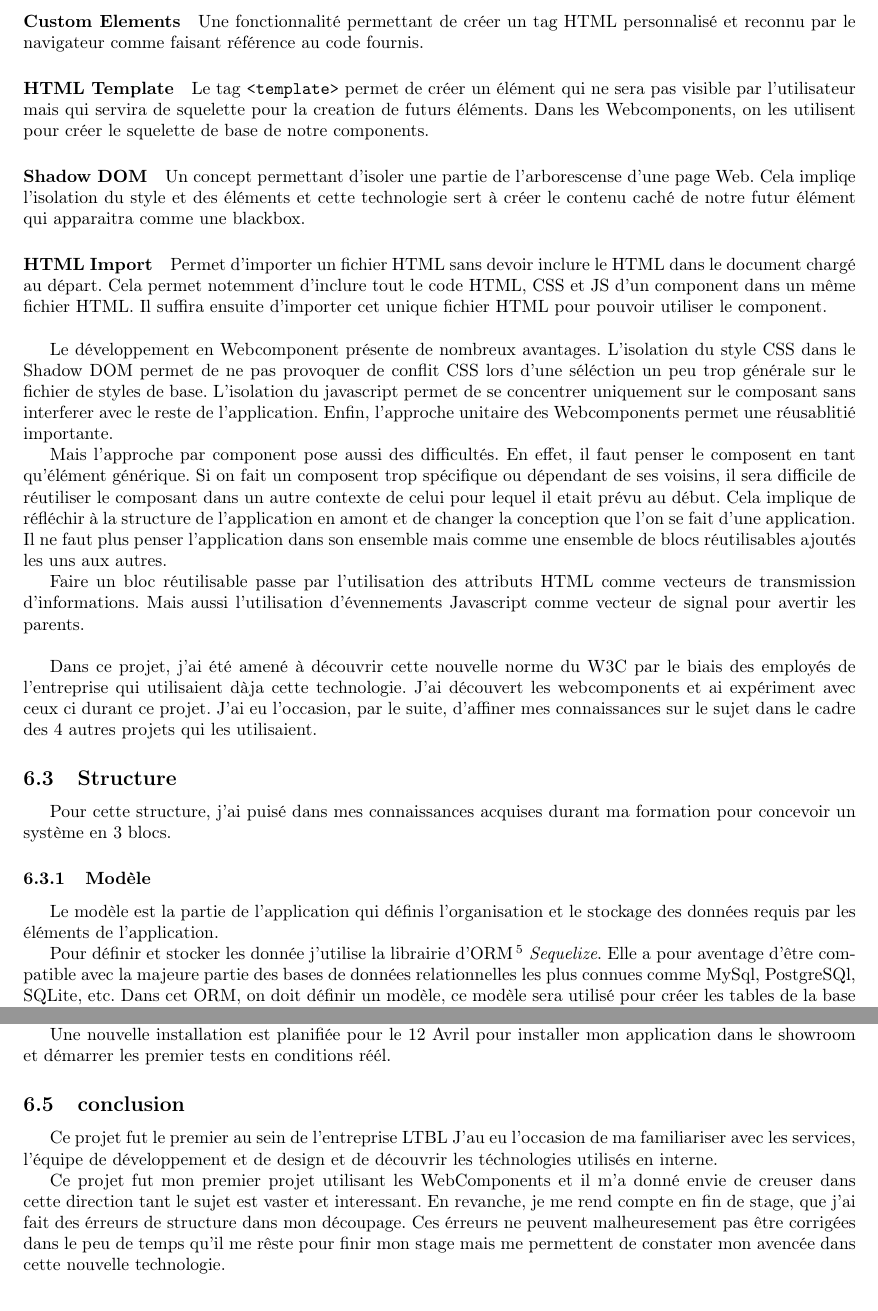
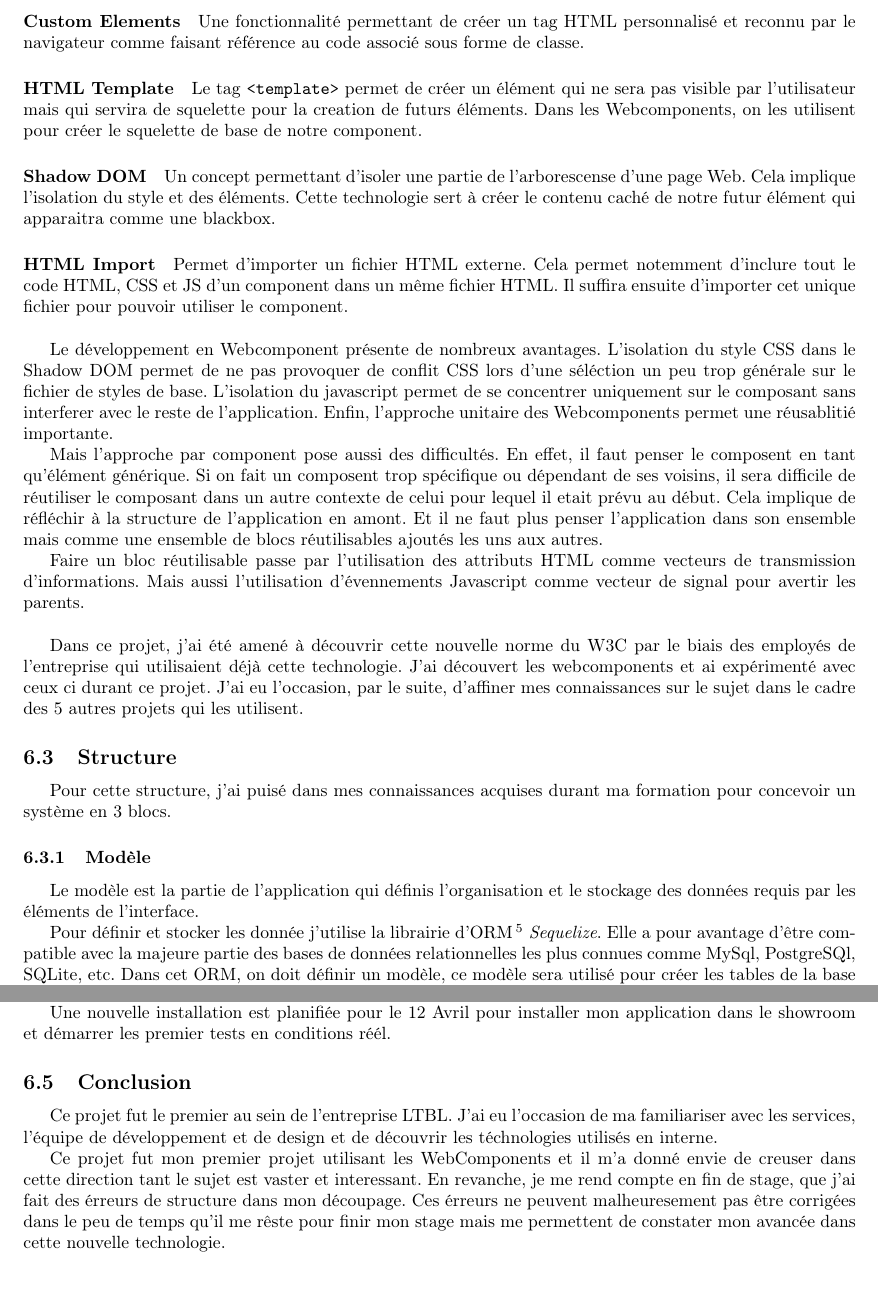
Before and after one commit to Exia-epickiwi/Stage-LTBL-Rapport, a LaTeX document (Rapport/rapport.tex, which reads Rapport/bmx-solution.tex): two parts of pages 10 and 13 of 37, joined at a grey line, cut so that both start at the same text. Compiled offline with pdfLaTeX.

Commit message:
Relecture Bimoerieux solution

```diff
--- a/Rapport/bmx-solution.tex
+++ b/Rapport/bmx-solution.tex
@@ -91,16 +92,17 @@ Le système de Webcomponents est un ensemble de nouvelles normes mises en place
 Un Webcomponent est basé sur 4 normes :
 
-\paragraph{Custom Elements} Une fonctionnalité permettant de créer un tag HTML personnalisé et reconnu par le navigateur comme faisant référence au code fournis.
+\paragraph{Custom Elements} Une fonctionnalité permettant de créer un tag HTML personnalisé et reconnu par le navigateur comme faisant référence au code associé sous forme de classe.
 
 \paragraph{HTML Template} Le tag \texttt{<template>} permet de créer un élément qui ne sera pas visible par l'utilisateur mais qui servira de squelette pour la creation de futurs éléments.
-Dans les Webcomponents, on les utilisent pour créer le squelette de base de notre components.
+Dans les Webcomponents, on les utilisent pour créer le squelette de base de notre component.
 
 \paragraph{Shadow DOM} Un concept permettant d'isoler une partie de l'arborescense d'une page Web.
-Cela impliqe l'isolation du style et des éléments et cette technologie sert à créer le contenu caché de notre futur élément qui apparaitra comme une blackbox.
+Cela implique l'isolation du style et des éléments.
+Cette technologie sert à créer le contenu caché de notre futur élément qui apparaitra comme une blackbox.
 
-\paragraph{HTML Import} Permet d'importer un fichier HTML sans devoir inclure le HTML dans le document chargé au départ.
+\paragraph{HTML Import} Permet d'importer un fichier HTML externe.
 Cela permet notemment d'inclure tout le code HTML, CSS et JS d'un component dans un même fichier HTML.
-Il suffira ensuite d'importer cet unique fichier HTML pour pouvoir utiliser le component.
+Il suffira ensuite d'importer cet unique fichier pour pouvoir utiliser le component.
 
 \bigskip
 
@@ -112,17 +114,17 @@ Enfin, l'approche unitaire des Webcomponents permet une réusablitié importante
 Mais l'approche par component pose aussi des difficultés.
 En effet, il faut penser le composent en tant qu'élément générique.
 Si on fait un composent trop spécifique ou dépendant de ses voisins, il sera difficile de réutiliser le composant dans un autre contexte de celui pour lequel il etait prévu au début.
-Cela implique de réfléchir à la structure de l'application en amont et de changer la conception que l'on se fait d'une application.
-Il ne faut plus penser l'application dans son ensemble mais comme une ensemble de blocs réutilisables ajoutés les uns aux autres.
+Cela implique de réfléchir à la structure de l'application en amont.
+Et il ne faut plus penser l'application dans son ensemble mais comme une ensemble de blocs réutilisables ajoutés les uns aux autres.
 
 Faire un bloc réutilisable passe par l'utilisation des attributs HTML comme vecteurs de transmission d'informations.
 Mais aussi l'utilisation d'évennements Javascript comme vecteur de signal pour avertir les parents.
 
 \bigskip
 
-Dans ce projet, j'ai été amené à découvrir cette nouvelle norme du W3C par le biais des employés de l'entreprise qui utilisaient dàja cette technologie.
-J'ai découvert les webcomponents et ai expériment avec ceux ci durant ce projet.
-J'ai eu l'occasion, par le suite, d'affiner mes connaissances sur le sujet dans le cadre des 4 autres projets qui les utilisaient.
+Dans ce projet, j'ai été amené à découvrir cette nouvelle norme du W3C par le biais des employés de l'entreprise qui utilisaient déjà cette technologie.
+J'ai découvert les webcomponents et ai expérimenté avec ceux ci durant ce projet.
+J'ai eu l'occasion, par le suite, d'affiner mes connaissances sur le sujet dans le cadre des 5 autres projets qui les utilisent.
 
 \subsection{Structure}
 
@@ -136,10 +138,10 @@ Pour cette structure, j'ai puisé dans mes connaissances acquises durant ma form
 
 \subsubsection{Modèle}
 
-Le modèle est la partie de l'application qui définis l'organisation et le stockage des données requis par les éléments de l'application.
+Le modèle est la partie de l'application qui définis l'organisation et le stockage des données requis par les éléments de l'interface.
 
 Pour définir et stocker les donnée j'utilise la librairie d'ORM\footnote{Un ORM est une librairie apportant une couche d'abstraction aux reqètes SQL par l'utilisation des fonctionnalités Orientée Objet du langage dans laquelle elle est implémentée (Ex : Doctrine en PHP, Sequelize en JavaScript, Django ORM en Python, etc.)} \emph{Sequelize}.
-Elle a pour aventage d'être compatible avec la majeure partie des bases de données relationnelles les plus connues comme MySql, PostgreSQl, SQLite, etc.
+Elle a pour avantage d'être compatible avec la majeure partie des bases de données relationnelles les plus connues comme MySql, PostgreSQl, SQLite, etc.
 Dans cet ORM, on doit définir un modèle, ce modèle sera utilisé pour créer les tables de la base de données.
 J'ai décidé de définir ce modèle dans un unique fichier \texttt{model.js} permettant de centraliser leurs déclarations pour facilement les adapter en cas de changement d'avis du client.
 
@@ -250,12 +252,12 @@ Mai j'ai tout de même pus soumettre mon application a l'utilisateur final qui s
 
 Une nouvelle installation est planifiée pour le 12 Avril pour installer mon application dans le showroom et démarrer les premier tests en conditions réél.
 
-\subsection{conclusion}
+\subsection{Conclusion}
 \label{bmxconclusion}
 
-Ce projet fut le premier au sein de l'entreprise LTBL
-J'au eu l'occasion de ma familiariser avec les services, l'équipe de développement et de design et de découvrir les téchnologies utilisés en interne.
+Ce projet fut le premier au sein de l'entreprise LTBL.
+J'ai eu l'occasion de ma familiariser avec les services, l'équipe de développement et de design et de découvrir les téchnologies utilisés en interne.
 
 Ce projet fut mon premier projet utilisant les WebComponents et il m'a donné envie de creuser dans cette direction tant le sujet est vaster et interessant.
 En revanche, je me rend compte en fin de stage, que j'ai fait des érreurs de structure dans mon découpage.
-Ces érreurs ne peuvent malheuresement pas être corrigées dans le peu de temps qu'il me rêste pour finir mon stage mais me permettent de constater mon avencée dans cette nouvelle technologie.
+Ces érreurs ne peuvent malheuresement pas être corrigées dans le peu de temps qu'il me rêste pour finir mon stage mais me permettent de constater mon avancée dans cette nouvelle technologie.
```
Also changed, not shown: Rapport/bmx-solution.tex (25 more changed lines).
